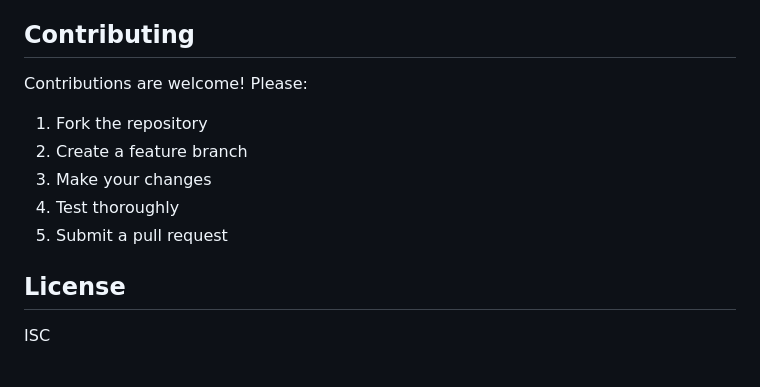
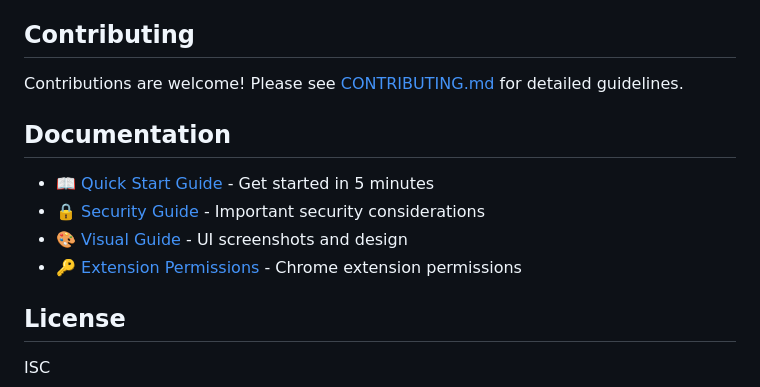
Before and after one commit to Renevizion/workflown8n, a Markdown page: README.md, the part around the change. Drawn GitHub-style.

Commit message:
Add visual guide, deployment guide, and final documentation
Co-authored-by: Renevizion <180895027+Renevizion@users.noreply.github.com>

```diff
--- a/README.md
+++ b/README.md
@@ -227,12 +227,14 @@ npm run preview         # Preview production build
 
 ## Contributing
 
-Contributions are welcome! Please:
-1. Fork the repository
-2. Create a feature branch
-3. Make your changes
-4. Test thoroughly
-5. Submit a pull request
+Contributions are welcome! Please see [CONTRIBUTING.md](CONTRIBUTING.md) for detailed guidelines.
+
+## Documentation
+
+- 📖 [Quick Start Guide](QUICKSTART.md) - Get started in 5 minutes
+- 🔒 [Security Guide](SECURITY.md) - Important security considerations
+- 🎨 [Visual Guide](VISUAL_GUIDE.md) - UI screenshots and design
+- 🔑 [Extension Permissions](extension/PERMISSIONS.md) - Chrome extension permissions
 
 ## License
 
```
Also changed, not shown: DEPLOYMENT.md (added, +459 -0 lines), VISUAL_GUIDE.md (added, +111 -0 lines).
